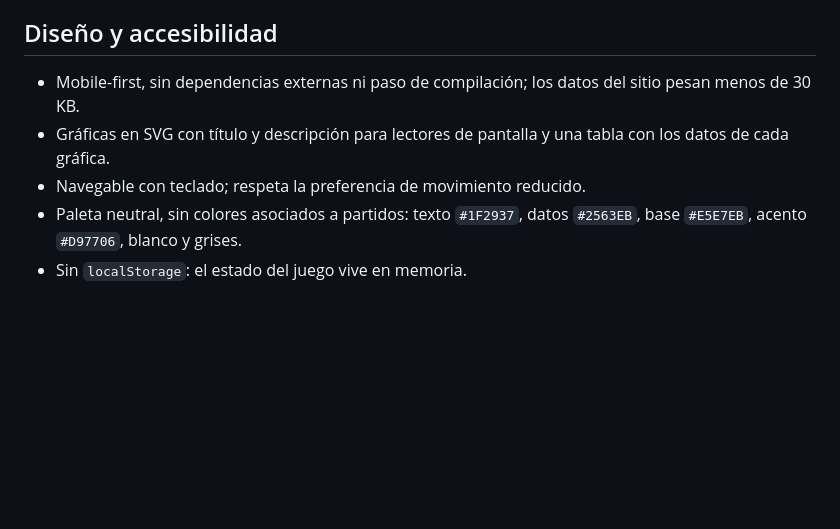
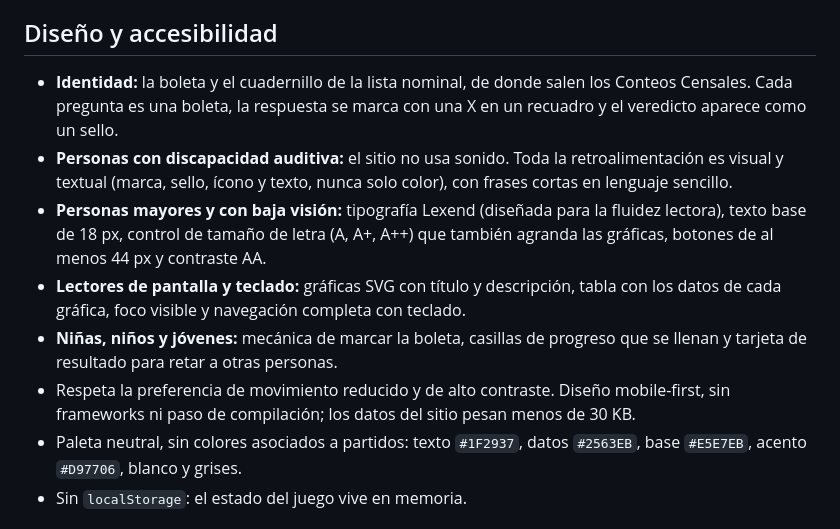
Before and after one commit to smorentin0-cloud/mitos-vs-datos-ccpc, a Markdown page: README.md, the part around the change. GitHub-like rendering; blank space fills up the shorter version.

Commit message:
README: accesibilidad e inclusión del nuevo diseño
Co-Authored-By: Claude Opus 5.5 <noreply@anthropic.com>

```diff
--- a/README.md
+++ b/README.md
@@ -101,9 +101,12 @@ y abre http://localhost:8000.
 
 ## Diseño y accesibilidad
 
-- Mobile-first, sin dependencias externas ni paso de compilación; los datos del sitio pesan menos de 30 KB.
-- Gráficas en SVG con título y descripción para lectores de pantalla y una tabla con los datos de cada gráfica.
-- Navegable con teclado; respeta la preferencia de movimiento reducido.
+- **Identidad:** la boleta y el cuadernillo de la lista nominal, de donde salen los Conteos Censales. Cada pregunta es una boleta, la respuesta se marca con una X en un recuadro y el veredicto aparece como un sello.
+- **Personas con discapacidad auditiva:** el sitio no usa sonido. Toda la retroalimentación es visual y textual (marca, sello, ícono y texto, nunca solo color), con frases cortas en lenguaje sencillo.
+- **Personas mayores y con baja visión:** tipografía Lexend (diseñada para la fluidez lectora), texto base de 18 px, control de tamaño de letra (A, A+, A++) que también agranda las gráficas, botones de al menos 44 px y contraste AA.
+- **Lectores de pantalla y teclado:** gráficas SVG con título y descripción, tabla con los datos de cada gráfica, foco visible y navegación completa con teclado.
+- **Niñas, niños y jóvenes:** mecánica de marcar la boleta, casillas de progreso que se llenan y tarjeta de resultado para retar a otras personas.
+- Respeta la preferencia de movimiento reducido y de alto contraste. Diseño mobile-first, sin frameworks ni paso de compilación; los datos del sitio pesan menos de 30 KB.
 - Paleta neutral, sin colores asociados a partidos: texto `#1F2937`, datos `#2563EB`, base `#E5E7EB`, acento `#D97706`, blanco y grises.
 - Sin `localStorage`: el estado del juego vive en memoria.
 
```
